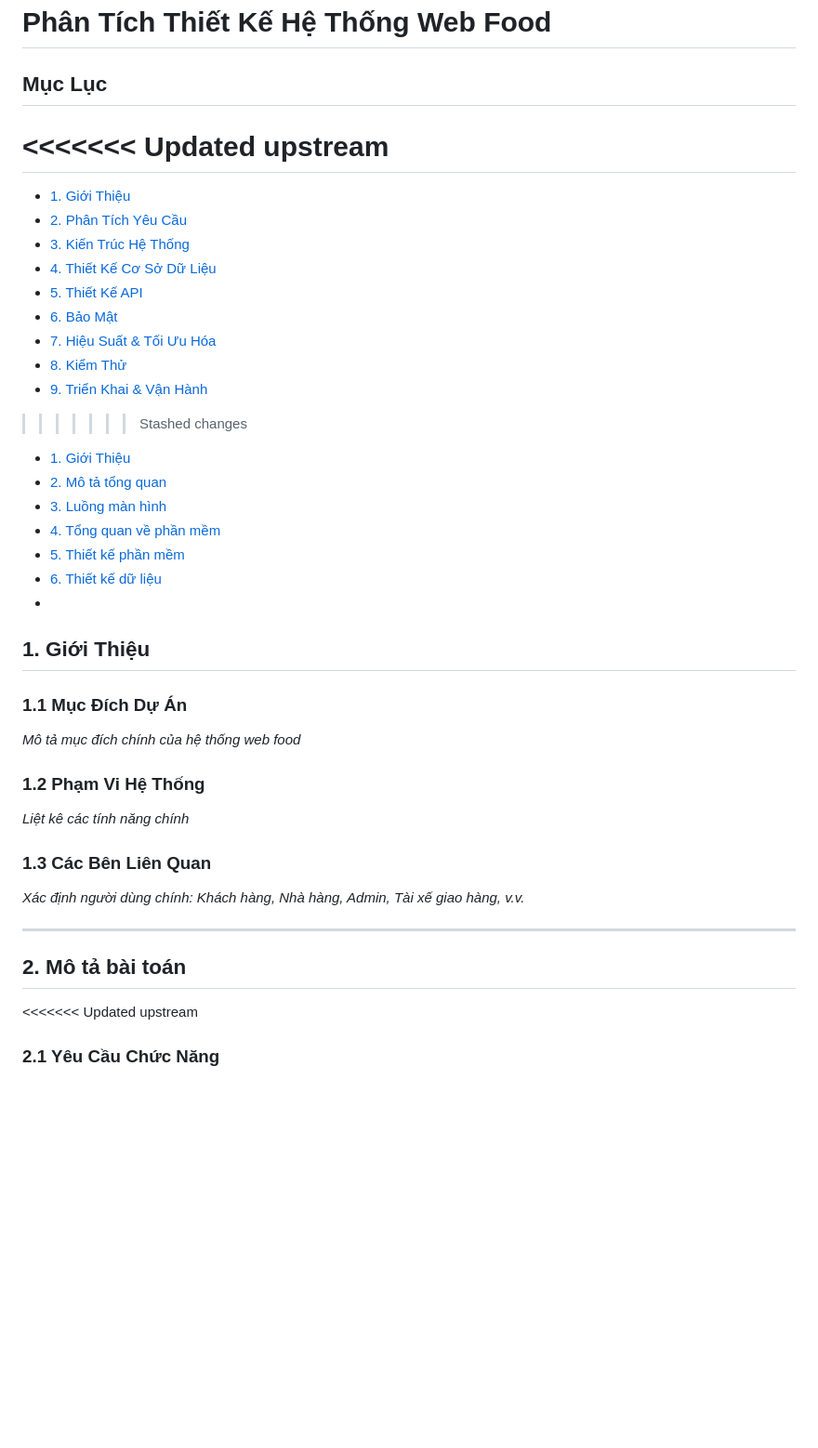
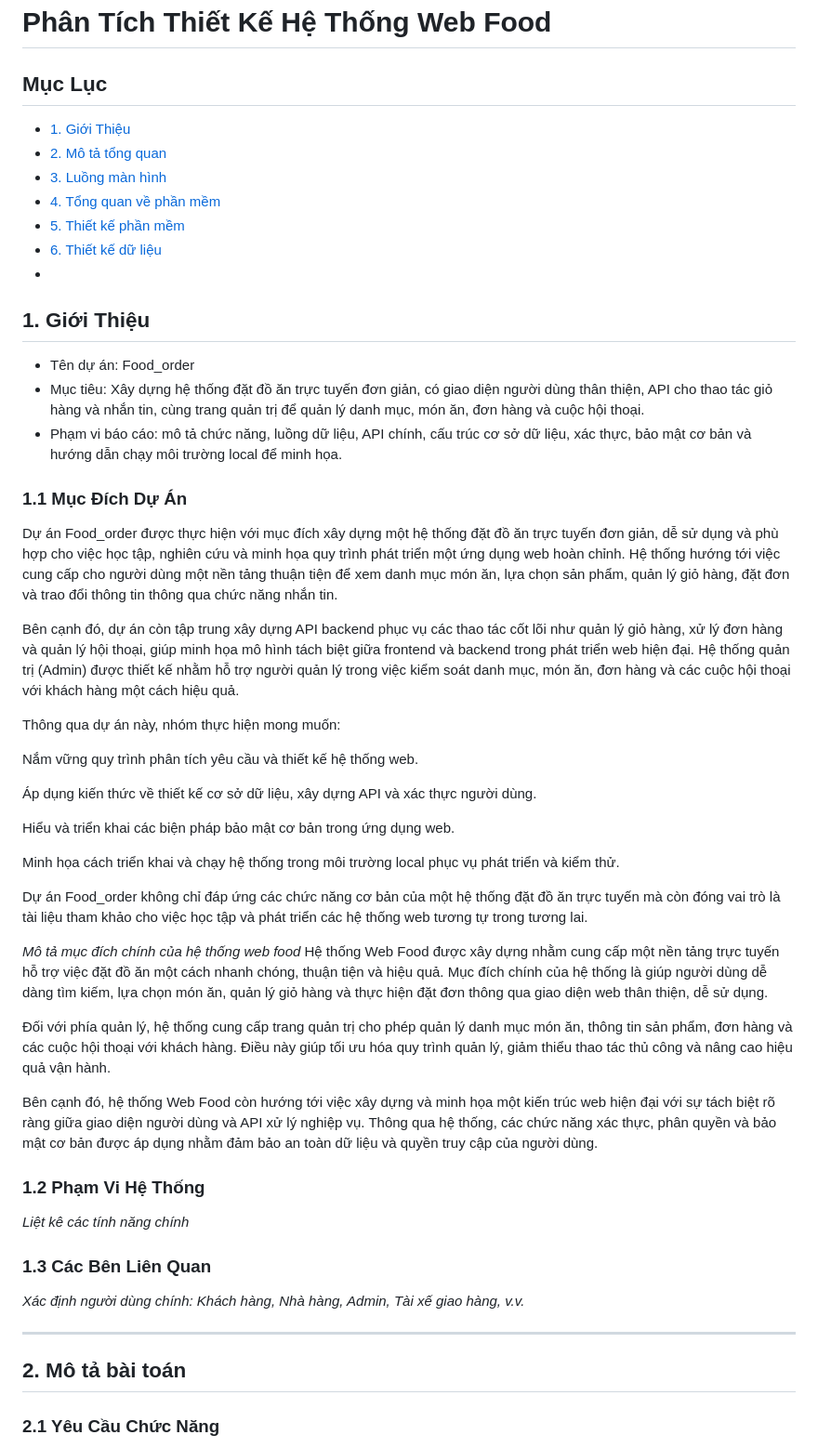
Before and after one commit to cchien59941/wow-food, a Markdown page: pttkht_wowfood.md, the part around one of its changes. Shown at 93% size. GitHub-like rendering; blank space fills up the shorter version.

Commit message:
update chương 1 giới thiệu

```diff
--- a/pttkht_wowfood.md
+++ b/pttkht_wowfood.md
@@ -1,20 +1,6 @@
 # Phân Tích Thiết Kế Hệ Thống Web Food
 
 ## Mục Lục
-<<<<<<< Updated upstream
-=======
-
-- [1. Giới Thiệu](#1-giới-thiệu)
-- [2. Phân Tích Yêu Cầu](#2-phân-tích-yêu-cầu)
-- [3. Kiến Trúc Hệ Thống](#3-kiến-trúc-hệ-thống)
-- [4. Thiết Kế Cơ Sở Dữ Liệu](#4-thiết-kế-cơ-sở-dữ-liệu)
-- [5. Thiết Kế API](#5-thiết-kế-api)
-- [6. Bảo Mật](#6-bảo-mật)
-- [7. Hiệu Suất &amp; Tối Ưu Hóa](#7-hiệu-suất--tối-ưu-hóa)
-- [8. Kiểm Thử](#8-kiểm-thử)
-- [9. Triển Khai &amp; Vận Hành](#9-triển-khai--vận-hành)
->>>>>>> Stashed changes
-
 - [1. Giới Thiệu](#1-giới-thiệu)
 - [2. Mô tả tổng quan](#2-phân-tích-yêu-cầu)
 - [3. Luồng màn hình](#3-kiến-trúc-hệ-thống)
@@ -24,10 +10,34 @@
 -
 
 ## 1. Giới Thiệu
+- Tên dự án: Food_order
+- Mục tiêu: Xây dựng hệ thống đặt đồ ăn trực tuyến đơn giản, có giao diện người dùng thân thiện, API cho thao tác giỏ hàng và nhắn tin, cùng trang quản trị để quản lý danh mục, món ăn, đơn hàng và cuộc hội thoại.
+- Phạm vi báo cáo: mô tả chức năng, luồng dữ liệu, API chính, cấu trúc cơ sở dữ liệu, xác thực, bảo mật cơ bản và hướng dẫn chạy môi trường local để minh họa.
+
 
 ### 1.1 Mục Đích Dự Án
+Dự án Food_order được thực hiện với mục đích xây dựng một hệ thống đặt đồ ăn trực tuyến đơn giản, dễ sử dụng và phù hợp cho việc học tập, nghiên cứu và minh họa quy trình phát triển một ứng dụng web hoàn chỉnh. Hệ thống hướng tới việc cung cấp cho người dùng một nền tảng thuận tiện để xem danh mục món ăn, lựa chọn sản phẩm, quản lý giỏ hàng, đặt đơn và trao đổi thông tin thông qua chức năng nhắn tin.
+
+Bên cạnh đó, dự án còn tập trung xây dựng API backend phục vụ các thao tác cốt lõi như quản lý giỏ hàng, xử lý đơn hàng và quản lý hội thoại, giúp minh họa mô hình tách biệt giữa frontend và backend trong phát triển web hiện đại. Hệ thống quản trị (Admin) được thiết kế nhằm hỗ trợ người quản lý trong việc kiểm soát danh mục, món ăn, đơn hàng và các cuộc hội thoại với khách hàng một cách hiệu quả.
+
+Thông qua dự án này, nhóm thực hiện mong muốn:
+
+Nắm vững quy trình phân tích yêu cầu và thiết kế hệ thống web.
+
+Áp dụng kiến thức về thiết kế cơ sở dữ liệu, xây dựng API và xác thực người dùng.
+
+Hiểu và triển khai các biện pháp bảo mật cơ bản trong ứng dụng web.
+
+Minh họa cách triển khai và chạy hệ thống trong môi trường local phục vụ phát triển và kiểm thử.
+
+Dự án Food_order không chỉ đáp ứng các chức năng cơ bản của một hệ thống đặt đồ ăn trực tuyến mà còn đóng vai trò là tài liệu tham khảo cho việc học tập và phát triển các hệ thống web tương tự trong tương lai.
 
 *Mô tả mục đích chính của hệ thống web food*
+Hệ thống Web Food được xây dựng nhằm cung cấp một nền tảng trực tuyến hỗ trợ việc đặt đồ ăn một cách nhanh chóng, thuận tiện và hiệu quả. Mục đích chính của hệ thống là giúp người dùng dễ dàng tìm kiếm, lựa chọn món ăn, quản lý giỏ hàng và thực hiện đặt đơn thông qua giao diện web thân thiện, dễ sử dụng.
+
+Đối với phía quản lý, hệ thống cung cấp trang quản trị cho phép quản lý danh mục món ăn, thông tin sản phẩm, đơn hàng và các cuộc hội thoại với khách hàng. Điều này giúp tối ưu hóa quy trình quản lý, giảm thiểu thao tác thủ công và nâng cao hiệu quả vận hành.
+
+Bên cạnh đó, hệ thống Web Food còn hướng tới việc xây dựng và minh họa một kiến trúc web hiện đại với sự tách biệt rõ ràng giữa giao diện người dùng và API xử lý nghiệp vụ. Thông qua hệ thống, các chức năng xác thực, phân quyền và bảo mật cơ bản được áp dụng nhằm đảm bảo an toàn dữ liệu và quyền truy cập của người dùng.
 
 ### 1.2 Phạm Vi Hệ Thống
 
@@ -41,7 +51,6 @@
 
 ## 2. Mô tả bài toán
 
-<<<<<<< Updated upstream
 ### 2.1 Yêu Cầu Chức Năng
 
 - **Quản lý người dùng**: Đăng ký, đăng nhập, cập nhật hồ sơ
```
Also changed, not shown: other parts of pttkht_wowfood.md (+0 -6 lines).
